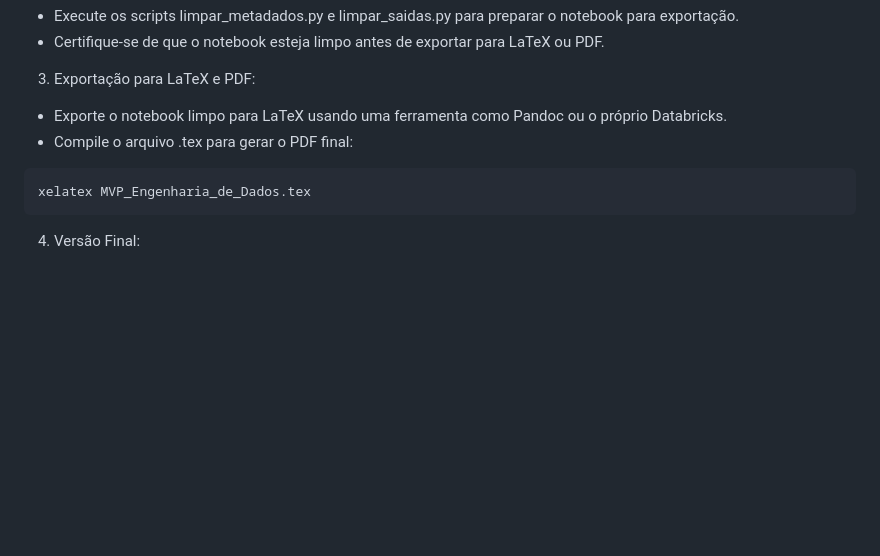
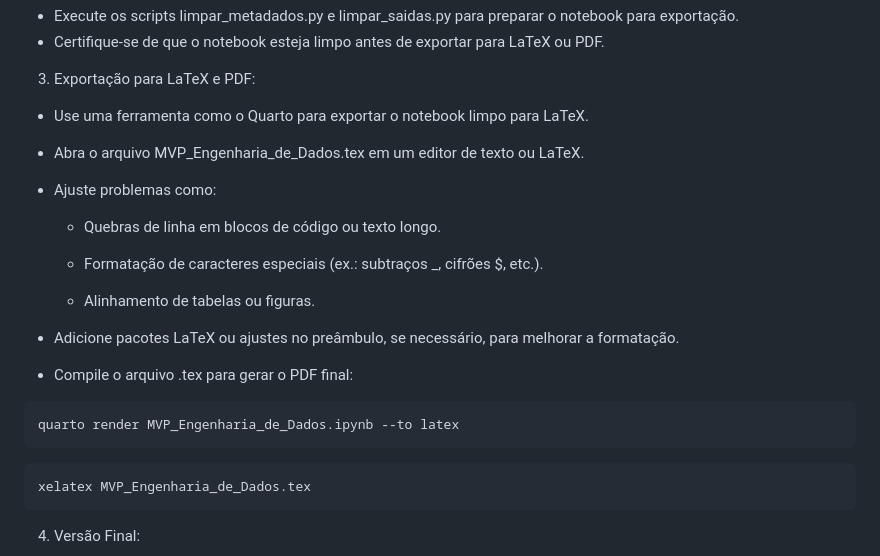
Before and after one commit to mateusbentes/MVP_Engenharia_de_Dados, a Markdown page: README.md, the part around the change. GitHub-like rendering; blank space fills up the shorter version.

Commit message:
update do readme 2

````diff
--- a/README.md
+++ b/README.md
@@ -51,8 +51,25 @@ Fluxo de Trabalho Recomendado
 
 3. Exportação para LaTeX e PDF:
 
-- Exporte o notebook limpo para LaTeX usando uma ferramenta como Pandoc ou o próprio Databricks.
+- Use uma ferramenta como o Quarto para exportar o notebook limpo para LaTeX.
+
+- Abra o arquivo MVP_Engenharia_de_Dados.tex em um editor de texto ou LaTeX.
+
+- Ajuste problemas como:
+
+	- Quebras de linha em blocos de código ou texto longo.
+
+	- Formatação de caracteres especiais (ex.: subtraços _, cifrões $, etc.).
+
+	- Alinhamento de tabelas ou figuras.
+
+- Adicione pacotes LaTeX ou ajustes no preâmbulo, se necessário, para melhorar a formatação.
+
 - Compile o arquivo .tex para gerar o PDF final:
+
+```
+quarto render MVP_Engenharia_de_Dados.ipynb --to latex
+```
 
 ```
 xelatex MVP_Engenharia_de_Dados.tex
````
